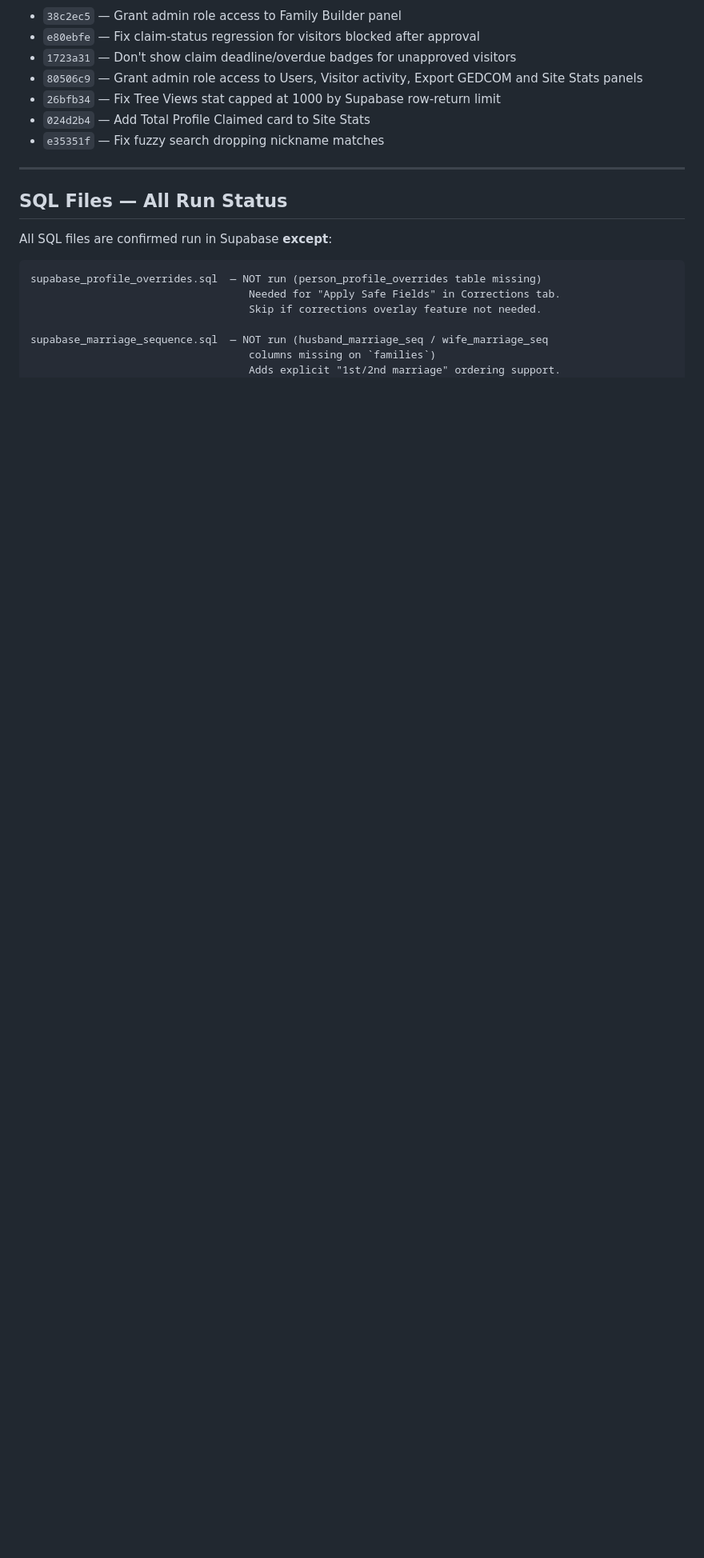
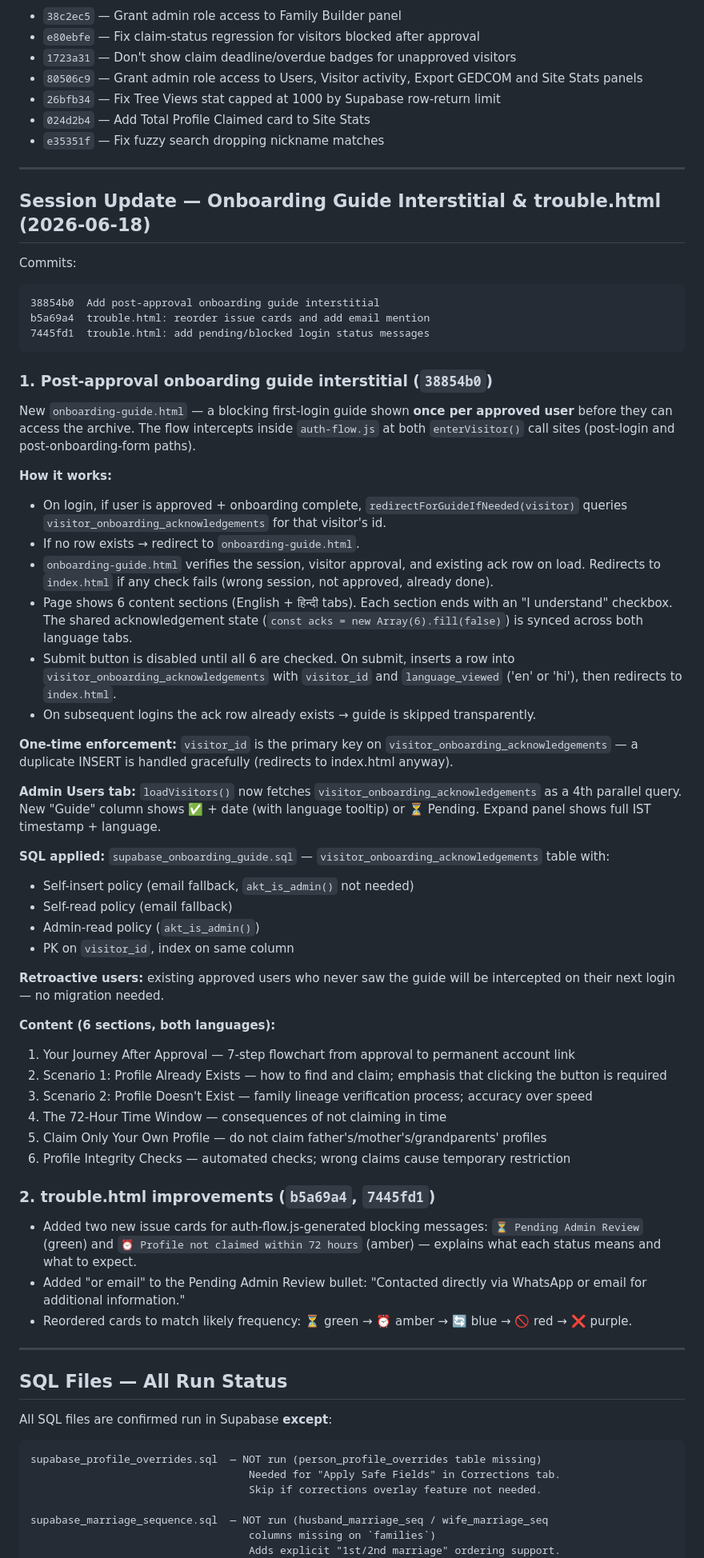
Before and after one commit to mdshirazakt-stack/akt, a Markdown page: PROJECT_HANDOFF.md, the part around one of its changes. Shown at 80% size. Drawn GitHub-style; blank space fills up the shorter version.

Commit message:
Update handoff doc — onboarding guide + trouble.html session (2026-06-18)
Co-Authored-By: Claude Sonnet 4.6 <noreply@anthropic.com>

````diff
--- a/PROJECT_HANDOFF.md
+++ b/PROJECT_HANDOFF.md
@@ -284,6 +285,56 @@ User ran it: **2 duplicate pairs found**. The Mohammad/Suraiya pair was cleaned
 
 ---
 
+## Session Update — Onboarding Guide Interstitial & trouble.html (2026-06-18)
+
+Commits:
+
+```text
+38854b0  Add post-approval onboarding guide interstitial
+b5a69a4  trouble.html: reorder issue cards and add email mention
+7445fd1  trouble.html: add pending/blocked login status messages
+```
+
+### 1. Post-approval onboarding guide interstitial (`38854b0`)
+
+New `onboarding-guide.html` — a blocking first-login guide shown **once per approved user** before they can access the archive. The flow intercepts inside `auth-flow.js` at both `enterVisitor()` call sites (post-login and post-onboarding-form paths).
+
+**How it works:**
+- On login, if user is approved + onboarding complete, `redirectForGuideIfNeeded(visitor)` queries `visitor_onboarding_acknowledgements` for that visitor's id.
+- If no row exists → redirect to `onboarding-guide.html`.
+- `onboarding-guide.html` verifies the session, visitor approval, and existing ack row on load. Redirects to `index.html` if any check fails (wrong session, not approved, already done).
+- Page shows 6 content sections (English + हिन्दी tabs). Each section ends with an "I understand" checkbox. The shared acknowledgement state (`const acks = new Array(6).fill(false)`) is synced across both language tabs.
+- Submit button is disabled until all 6 are checked. On submit, inserts a row into `visitor_onboarding_acknowledgements` with `visitor_id` and `language_viewed` ('en' or 'hi'), then redirects to `index.html`.
+- On subsequent logins the ack row already exists → guide is skipped transparently.
+
+**One-time enforcement:** `visitor_id` is the primary key on `visitor_onboarding_acknowledgements` — a duplicate INSERT is handled gracefully (redirects to index.html anyway).
+
+**Admin Users tab:** `loadVisitors()` now fetches `visitor_onboarding_acknowledgements` as a 4th parallel query. New "Guide" column shows ✅ + date (with language tooltip) or ⏳ Pending. Expand panel shows full IST timestamp + language.
+
+**SQL applied:** `supabase_onboarding_guide.sql` — `visitor_onboarding_acknowledgements` table with:
+- Self-insert policy (email fallback, `akt_is_admin()` not needed)
+- Self-read policy (email fallback)
+- Admin-read policy (`akt_is_admin()`)
+- PK on `visitor_id`, index on same column
+
+**Retroactive users:** existing approved users who never saw the guide will be intercepted on their next login — no migration needed.
+
+**Content (6 sections, both languages):**
+1. Your Journey After Approval — 7-step flowchart from approval to permanent account link
+2. Scenario 1: Profile Already Exists — how to find and claim; emphasis that clicking the button is required
+3. Scenario 2: Profile Doesn't Exist — family lineage verification process; accuracy over speed
+4. The 72-Hour Time Window — consequences of not claiming in time
+5. Claim Only Your Own Profile — do not claim father's/mother's/grandparents' profiles
+6. Profile Integrity Checks — automated checks; wrong claims cause temporary restriction
+
+### 2. trouble.html improvements (`b5a69a4`, `7445fd1`)
+
+- Added two new issue cards for auth-flow.js-generated blocking messages: `⏳ Pending Admin Review` (green) and `⏰ Profile not claimed within 72 hours` (amber) — explains what each status means and what to expect.
+- Added "or email" to the Pending Admin Review bullet: "Contacted directly via WhatsApp or email for additional information."
+- Reordered cards to match likely frequency: ⏳ green → ⏰ amber → 🔄 blue → 🚫 red → ❌ purple.
+
+---
+
 ## SQL Files — All Run Status
 
 All SQL files are confirmed run in Supabase **except**:
````
Also changed, not shown: other parts of PROJECT_HANDOFF.md (+13 -9 lines).
